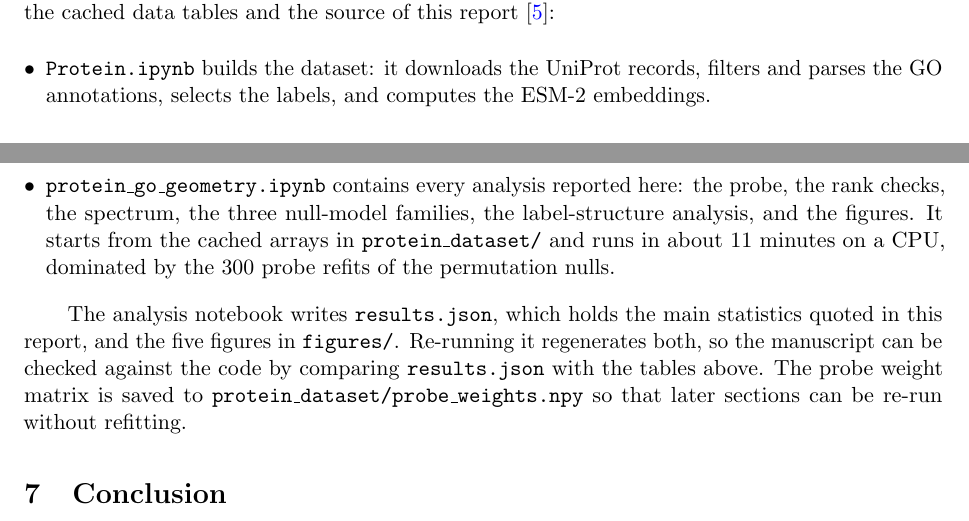
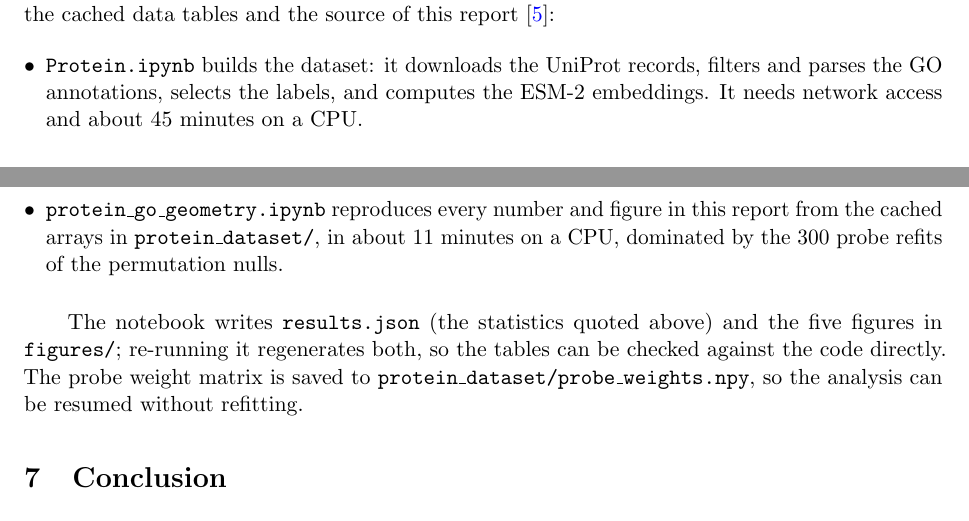
Before and after one commit to ruixi1800/protein-go-geometry, a LaTeX paper (main.tex): two parts of pages 11 and 12 of 12, joined at a grey line, cut so that both start at the same text. Compiled offline with pdfLaTeX.

Commit message:
Tighten the reproducibility section

```diff
--- a/main.tex
+++ b/main.tex
@@ -596,19 +596,16 @@ repository together with the cached data tables and the source of this report
 \begin{itemize}[leftmargin=*]
     \item \texttt{Protein.ipynb} builds the dataset: it downloads the UniProt
     records, filters and parses the GO annotations, selects the labels, and computes
-    the ESM-2 embeddings.
-    \item \texttt{protein\_go\_geometry.ipynb} contains every analysis reported
-    here: the probe, the rank checks, the spectrum, the three null-model families,
-    the label-structure analysis, and the figures. It starts from the cached arrays in
-    \texttt{protein\_dataset/} and runs in about 11 minutes on a CPU, dominated by
-    the 300 probe refits of the permutation nulls.
+    the ESM-2 embeddings. It needs network access and about 45 minutes on a CPU.
+    \item \texttt{protein\_go\_geometry.ipynb} reproduces every number and figure
+    in this report from the cached arrays in \texttt{protein\_dataset/}, in about
+    11 minutes on a CPU, dominated by the 300 probe refits of the permutation nulls.
 \end{itemize}
 
-The analysis notebook writes \texttt{results.json}, which holds the main statistics
-quoted in this report, and the five figures in \texttt{figures/}. Re-running it regenerates
-both, so the manuscript can be checked against the code by comparing
-\texttt{results.json} with the tables above. The probe weight matrix is saved to
-\texttt{protein\_dataset/probe\_weights.npy} so that later sections can be re-run
+The notebook writes \texttt{results.json} (the statistics quoted above) and the five
+figures in \texttt{figures/}; re-running it regenerates both, so the tables can be
+checked against the code directly. The probe weight matrix is saved to
+\texttt{protein\_dataset/probe\_weights.npy}, so the analysis can be resumed
 without refitting.
 
 \section{Conclusion}
```
